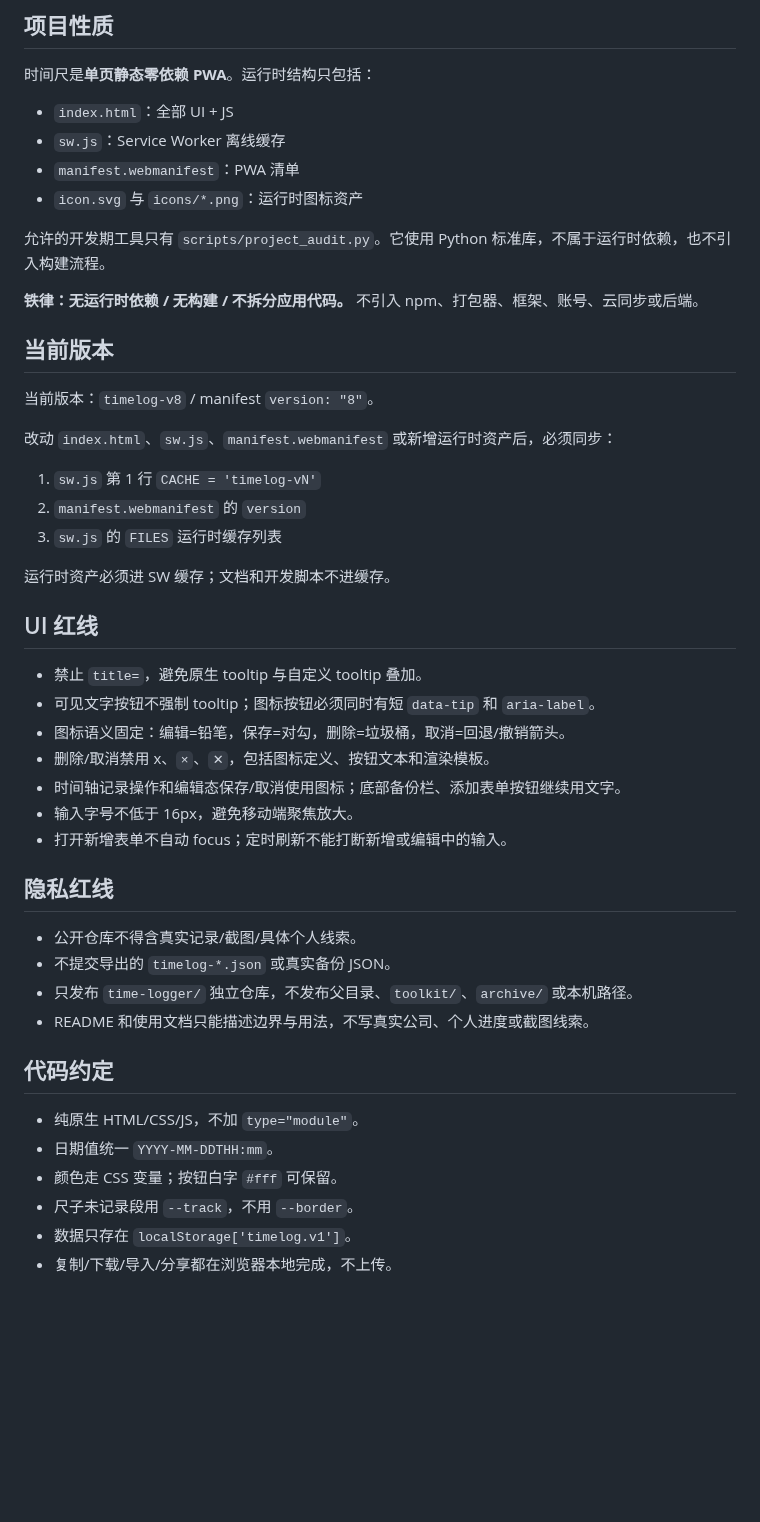
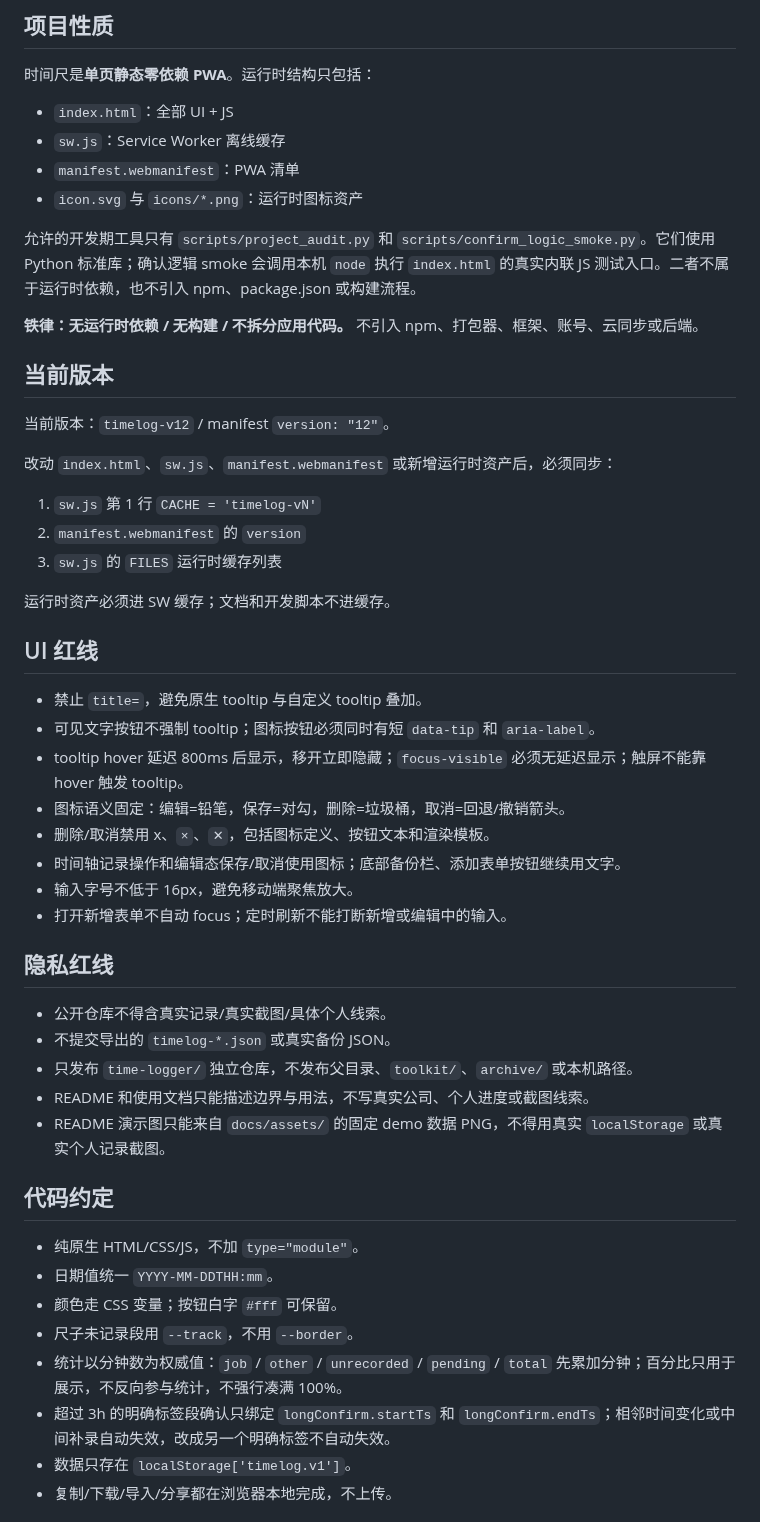
Before and after one commit to wowayou/time-logger, a Markdown page: CLAUDE.md, the part around one of its changes. Drawn GitHub-style; blank space fills up the shorter version.

```diff
--- a/CLAUDE.md
+++ b/CLAUDE.md
@@ -9,13 +9,13 @@
 - `manifest.webmanifest`：PWA 清单
 - `icon.svg` 与 `icons/*.png`：运行时图标资产
 
-允许的开发期工具只有 `scripts/project_audit.py`。它使用 Python 标准库，不属于运行时依赖，也不引入构建流程。
+允许的开发期工具只有 `scripts/project_audit.py` 和 `scripts/confirm_logic_smoke.py`。它们使用 Python 标准库；确认逻辑 smoke 会调用本机 `node` 执行 `index.html` 的真实内联 JS 测试入口。二者不属于运行时依赖，也不引入 npm、package.json 或构建流程。
 
 **铁律：无运行时依赖 / 无构建 / 不拆分应用代码。** 不引入 npm、打包器、框架、账号、云同步或后端。
 
 ## 当前版本
 
-当前版本：`timelog-v8` / manifest `version: "8"`。
+当前版本：`timelog-v12` / manifest `version: "12"`。
 
 改动 `index.html`、`sw.js`、`manifest.webmanifest` 或新增运行时资产后，必须同步：
 
@@ -29,6 +29,7 @@
 
 - 禁止 `title=`，避免原生 tooltip 与自定义 tooltip 叠加。
 - 可见文字按钮不强制 tooltip；图标按钮必须同时有短 `data-tip` 和 `aria-label`。
+- tooltip hover 延迟 800ms 后显示，移开立即隐藏；`focus-visible` 必须无延迟显示；触屏不能靠 hover 触发 tooltip。
 - 图标语义固定：编辑=铅笔，保存=对勾，删除=垃圾桶，取消=回退/撤销箭头。
 - 删除/取消禁用 x、`×`、`✕`，包括图标定义、按钮文本和渲染模板。
 - 时间轴记录操作和编辑态保存/取消使用图标；底部备份栏、添加表单按钮继续用文字。
@@ -37,10 +38,11 @@
 
 ## 隐私红线
 
-- 公开仓库不得含真实记录/截图/具体个人线索。
+- 公开仓库不得含真实记录/真实截图/具体个人线索。
 - 不提交导出的 `timelog-*.json` 或真实备份 JSON。
 - 只发布 `time-logger/` 独立仓库，不发布父目录、`toolkit/`、`archive/` 或本机路径。
 - README 和使用文档只能描述边界与用法，不写真实公司、个人进度或截图线索。
+- README 演示图只能来自 `docs/assets/` 的固定 demo 数据 PNG，不得用真实 `localStorage` 或真实个人记录截图。
 
 ## 代码约定
 
@@ -48,6 +50,8 @@
 - 日期值统一 `YYYY-MM-DDTHH:mm`。
 - 颜色走 CSS 变量；按钮白字 `#fff` 可保留。
 - 尺子未记录段用 `--track`，不用 `--border`。
+- 统计以分钟数为权威值：`job` / `other` / `unrecorded` / `pending` / `total` 先累加分钟；百分比只用于展示，不反向参与统计，不强行凑满 100%。
+- 超过 3h 的明确标签段确认只绑定 `longConfirm.startTs` 和 `longConfirm.endTs`；相邻时间变化或中间补录自动失效，改成另一个明确标签不自动失效。
 - 数据只存在 `localStorage['timelog.v1']`。
 - 复制/下载/导入/分享都在浏览器本地完成，不上传。
 
```
Also changed, not shown: other parts of CLAUDE.md (+7 -2 lines), README.md (+32 -6 lines), 使用与理念.md (+18 -3 lines), docs/assets/demo-mobile-edit-drawer.png (added), docs/assets/demo-mobile-timeline.png (added), 6 other files.
